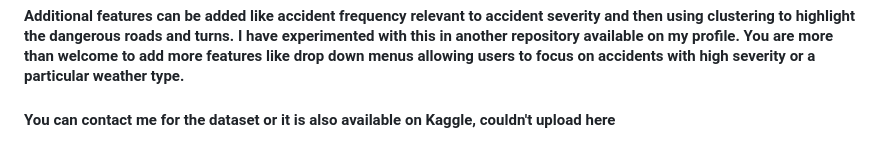
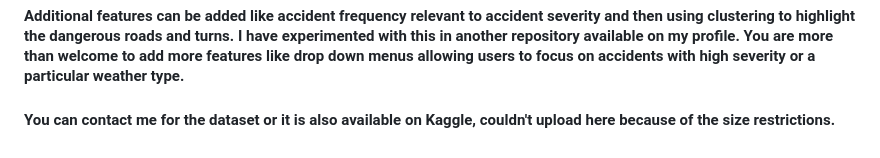
Before and after one commit to Uzeee5000/ROAD50, a Markdown page: README.md, the part around the change. GitHub-like rendering.

```diff
--- a/README.md
+++ b/README.md
@@ -9,4 +9,4 @@
 #### This application uses the same 'apology.html' page from CS50 finance to handle the error from users and give feedback. It also uses the 'styles.css' to handle the styling same as C50 finance. Register page is also same as that in CS50 finance.
 #### Driving can be hectic and mentally straining. Main goal of creating this website is to encourage users to have a safe driving approach and use this website to steer away from the accident prone routes, times, days and drive on the roads with much lesser probability of getting into an accident. This website enables the user to have a probabilistic approach towards safe driving and accident prevention. This gives confidence to the new driver or the learning driver who might not be confident enough to take on the The Great Britian roads which can be a bit dangerous with the constant adverse weather conditions throughout the year.
 #### Additional features can be added like accident frequency relevant to accident severity and then using clustering to highlight the dangerous roads and turns. I have experimented with this in another repository available on my profile. You are more than welcome to add more features like drop down menus allowing users to focus on accidents with high severity or a particular weather type.
-#### You can contact me for the dataset or it is also available on Kaggle, couldn't upload here
+#### You can contact me for the dataset or it is also available on Kaggle, couldn't upload here because of the size restrictions.
```
